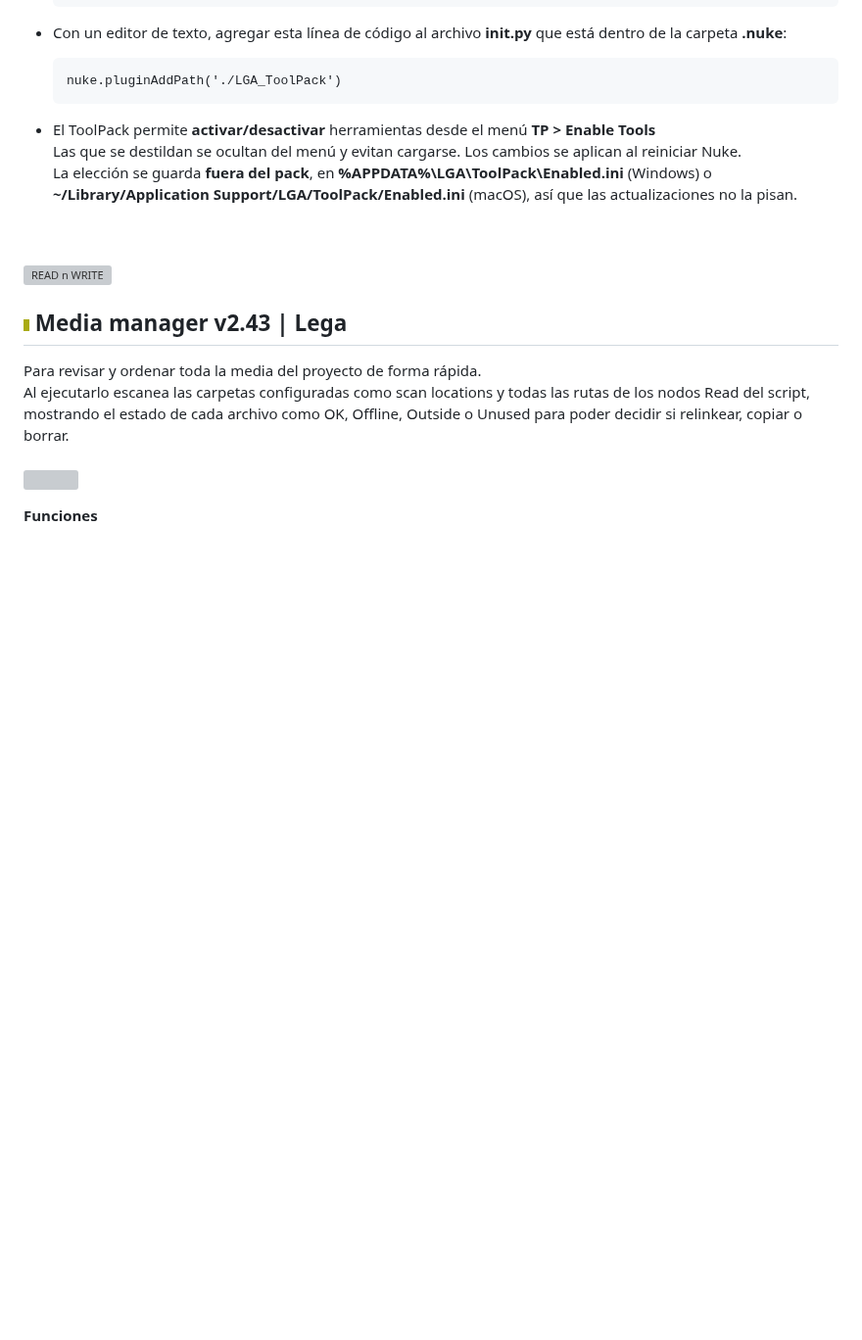
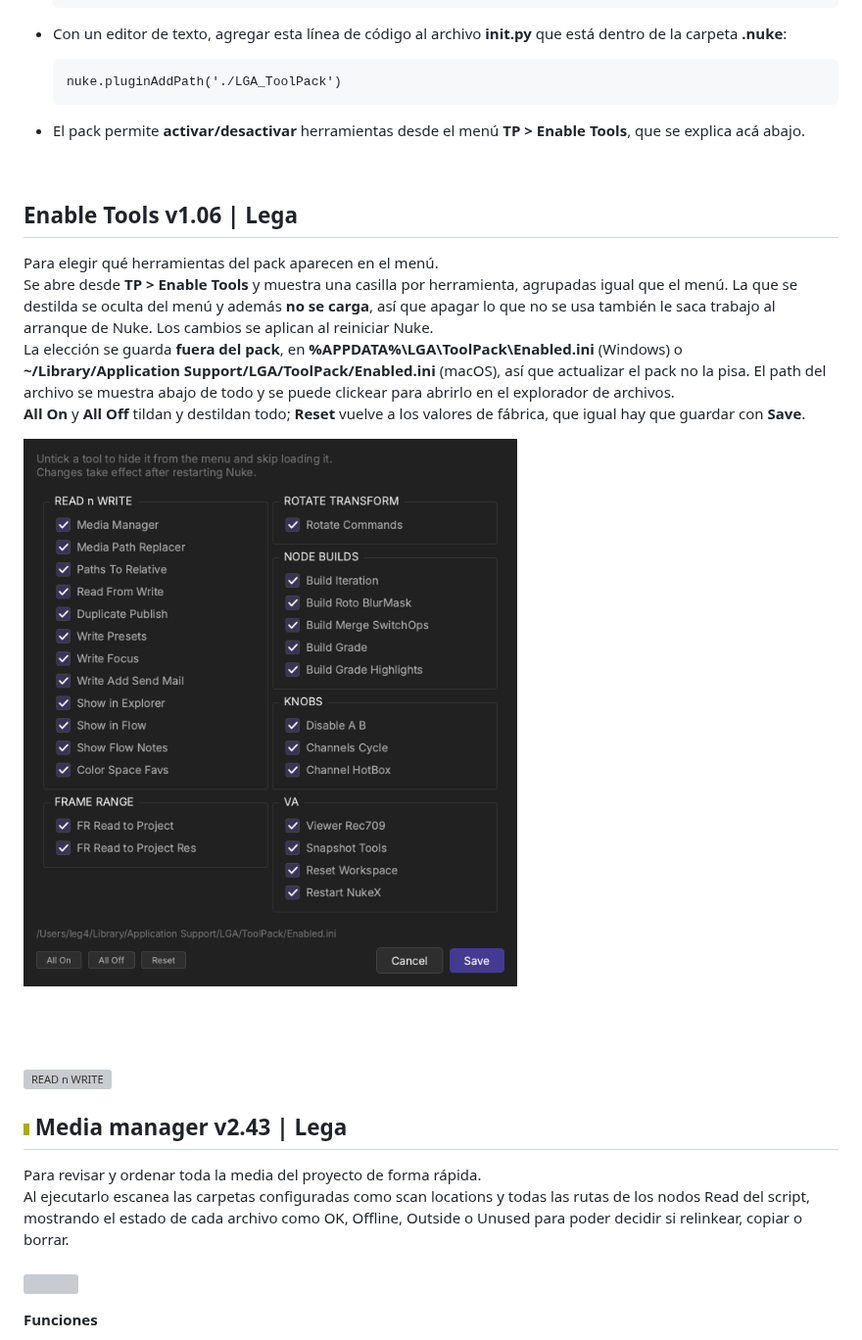
Before and after one commit to legandrop/LGA_ToolPack-for_Nuke, a Markdown page: README.md, the part around the change. Shown at 98% size. Rendered like a GitHub page; pictures changed too: Doc_Media/enable_tools_v01.png (added); blank space fills up the shorter version; grey boxes are pictures that could not be loaded.

Commit message:
EnableTools - Documentar la tool en el README

````diff
--- a/README.md
+++ b/README.md
@@ -27,9 +27,20 @@
   nuke.pluginAddPath('./LGA_ToolPack')
   ```
 
-- El ToolPack permite **activar/desactivar** herramientas desde el menú **TP > Enable Tools**<br>
-  Las que se destildan se ocultan del menú y evitan cargarse. Los cambios se aplican al reiniciar Nuke.<br>
-  La elección se guarda **fuera del pack**, en **%APPDATA%\LGA\ToolPack\Enabled.ini** (Windows) o **~/Library/Application Support/LGA/ToolPack/Enabled.ini** (macOS), así que las actualizaciones no la pisan.
+- El pack permite **activar/desactivar** herramientas desde el menú **TP > Enable Tools**, que se explica acá abajo.
+
+<br>
+
+## Enable Tools v1.06 | Lega
+
+Para elegir qué herramientas del pack aparecen en el menú.<br>
+Se abre desde **TP > Enable Tools** y muestra una casilla por herramienta, agrupadas igual que el menú. La que se destilda se oculta del menú y además **no se carga**, así que apagar lo que no se usa también le saca trabajo al arranque de Nuke. Los cambios se aplican al reiniciar Nuke.<br>
+La elección se guarda **fuera del pack**, en **%APPDATA%\LGA\ToolPack\Enabled.ini** (Windows) o **~/Library/Application Support/LGA/ToolPack/Enabled.ini** (macOS), así que actualizar el pack no la pisa. El path del archivo se muestra abajo de todo y se puede clickear para abrirlo en el explorador de archivos.<br>
+**All On** y **All Off** tildan y destildan todo; **Reset** vuelve a los valores de fábrica, que igual hay que guardar con **Save**.
+
+![](Doc_Media/enable_tools_v01.png)
+
+<br>
 
 <br><br>
 <img src="Doc_Media/read_n_write.svg" alt="READ n WRITE" width="262" height="33">
````
Also changed, not shown: docs/ChangeLog.md (+4 -0 lines), 1 other file.
